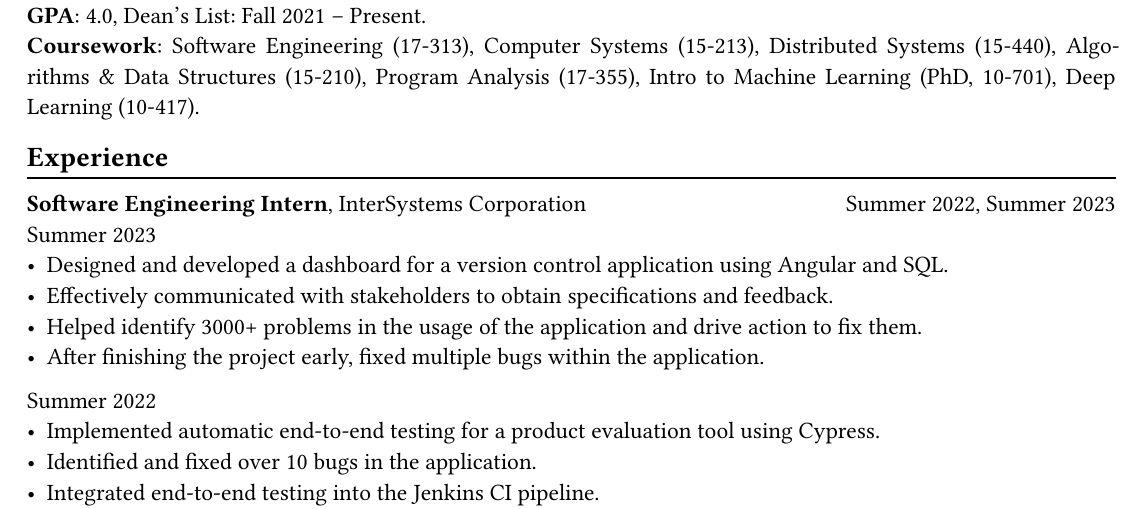
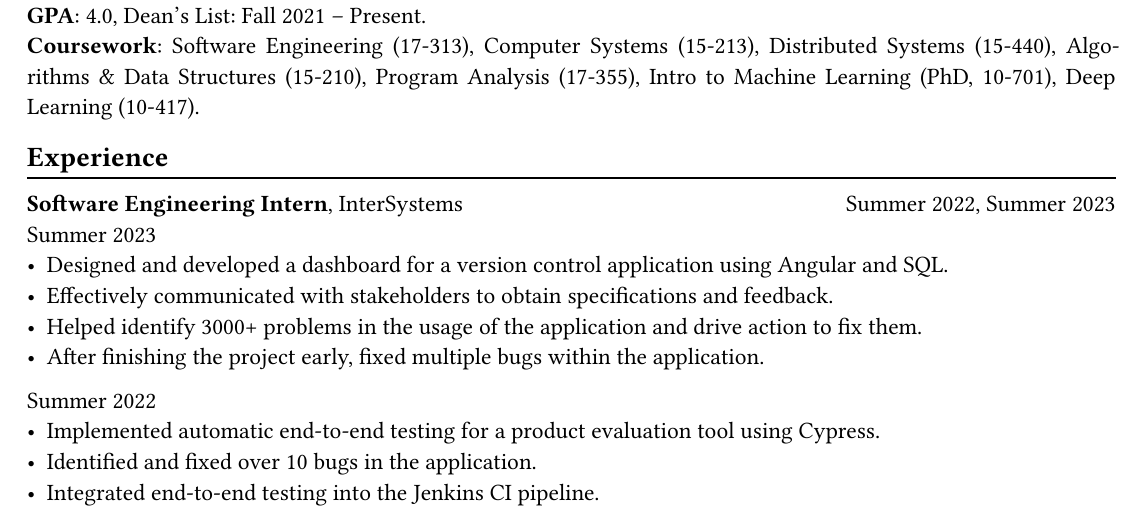
Before and after one commit to pm3512/resume, a Typst document (Alexander_Obolenskiy_resume.typ): part of the page, cut so that both start at the same text. The pictures show the PDF file Alexander_Obolenskiy_resume.pdf that the author committed with the source.

Commit message:
updated company name

```diff
--- a/Alexander_Obolenskiy_resume.typ
+++ b/Alexander_Obolenskiy_resume.typ
@@ -54,7 +54,7 @@ BS in Computer Science with concentration in Machine Learning. \
 == Experience
 #chiline()
 
-*Software Engineering Intern*, InterSystems Corporation #h(1fr) Summer 2022, Summer 2023 \
+*Software Engineering Intern*, InterSystems  #h(1fr) Summer 2022, Summer 2023 \
 Summer 2023 \
 - Designed and developed a dashboard for a version control application using Angular and SQL.
 - Effectively communicated with stakeholders to obtain specifications and feedback.
```
Also changed, not shown: Alexander_Obolenskiy_resume.pdf.
